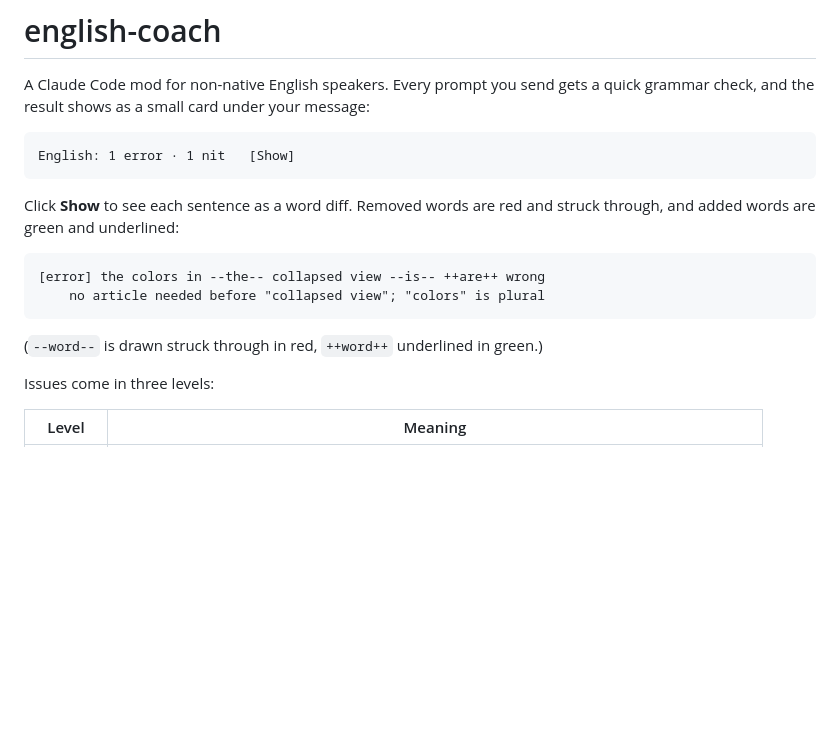
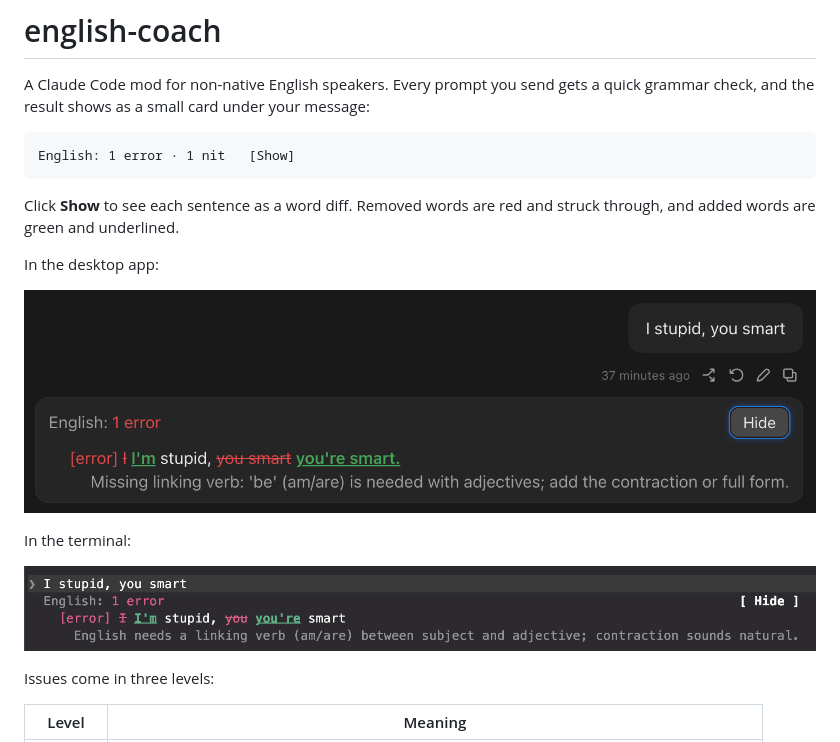
Before and after one commit to k4ttitude/english-coach, a Markdown page: README.md, the part around the change. Drawn GitHub-style; pictures changed too: assets/desktop.png (added), assets/terminal.png (added); blank space fills up the shorter version.

Commit message:
README: show real screenshots of the feedback card
Co-Authored-By: Claude Opus 5.5 <noreply@anthropic.com>

````diff
--- a/README.md
+++ b/README.md
@@ -6,14 +6,15 @@ A Claude Code mod for non-native English speakers. Every prompt you send gets a
 English: 1 error · 1 nit   [Show]
 ```
 
-Click **Show** to see each sentence as a word diff. Removed words are red and struck through, and added words are green and underlined:
+Click **Show** to see each sentence as a word diff. Removed words are red and struck through, and added words are green and underlined.
 
-```
-[error] the colors in --the-- collapsed view --is-- ++are++ wrong
-    no article needed before "collapsed view"; "colors" is plural
-```
+In the desktop app:
 
-(`--word--` is drawn struck through in red, `++word++` underlined in green.)
+![Expanded feedback card in the Claude desktop app](assets/desktop.png)
+
+In the terminal:
+
+![Expanded feedback in the Claude Code terminal](assets/terminal.png)
 
 Issues come in three levels:
 
````
